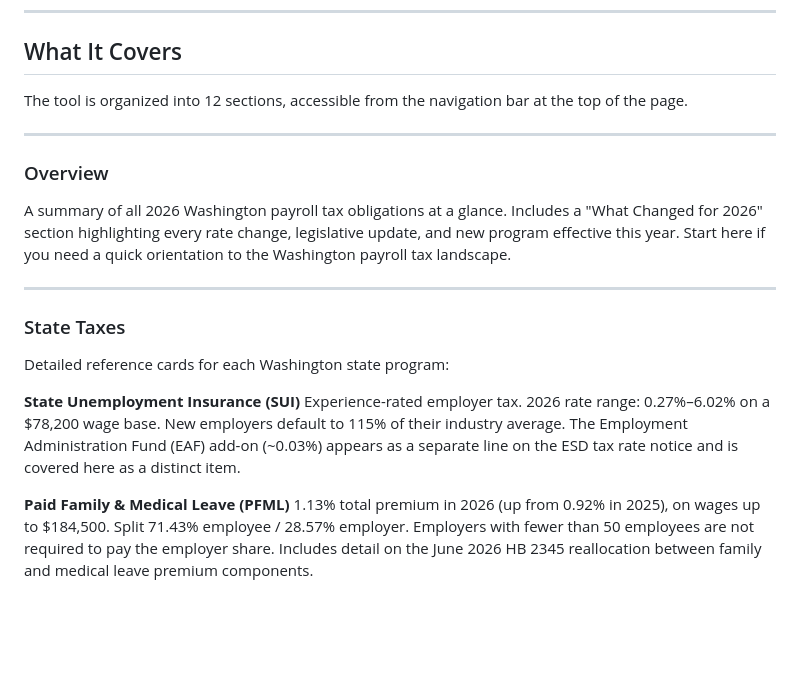
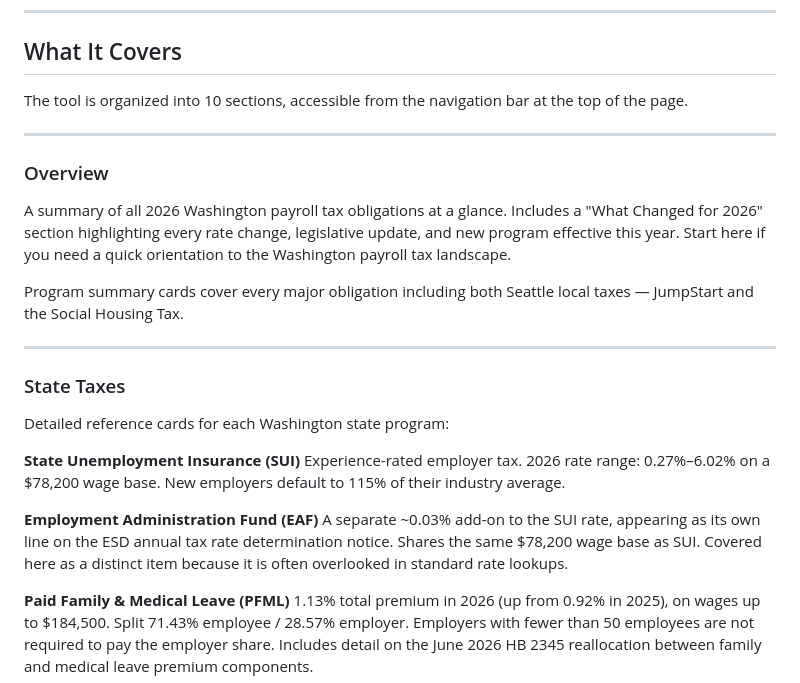
Before and after one commit to dChaloult-06/wa-payroll-tax-reference, a Markdown page: USER-GUIDE.md, the part around one of its changes. Drawn GitHub-style; blank space fills up the shorter version.

```diff
--- a/USER-GUIDE.md
+++ b/USER-GUIDE.md
@@ -32,7 +32,7 @@ any browser on any device.
 
 ## What It Covers
 
-The tool is organized into 12 sections, accessible from the navigation bar
+The tool is organized into 10 sections, accessible from the navigation bar
 at the top of the page.
 
 ---
@@ -43,6 +43,9 @@ Includes a "What Changed for 2026" section highlighting every rate change,
 legislative update, and new program effective this year. Start here if you
 need a quick orientation to the Washington payroll tax landscape.
 
+Program summary cards cover every major obligation including both Seattle
+local taxes — JumpStart and the Social Housing Tax.
+
 ---
 
 ### State Taxes
@@ -50,9 +53,13 @@ Detailed reference cards for each Washington state program:
 
 **State Unemployment Insurance (SUI)**
 Experience-rated employer tax. 2026 rate range: 0.27%–6.02% on a $78,200
-wage base. New employers default to 115% of their industry average. The
-Employment Administration Fund (EAF) add-on (~0.03%) appears as a separate
-line on the ESD tax rate notice and is covered here as a distinct item.
+wage base. New employers default to 115% of their industry average.
+
+**Employment Administration Fund (EAF)**
+A separate ~0.03% add-on to the SUI rate, appearing as its own line on
+the ESD annual tax rate determination notice. Shares the same $78,200
+wage base as SUI. Covered here as a distinct item because it is often
+overlooked in standard rate lookups.
 
 **Paid Family & Medical Leave (PFML)**
 1.13% total premium in 2026 (up from 0.92% in 2025), on wages up to
```
Also changed, not shown: other parts of USER-GUIDE.md (+19 -33 lines).
